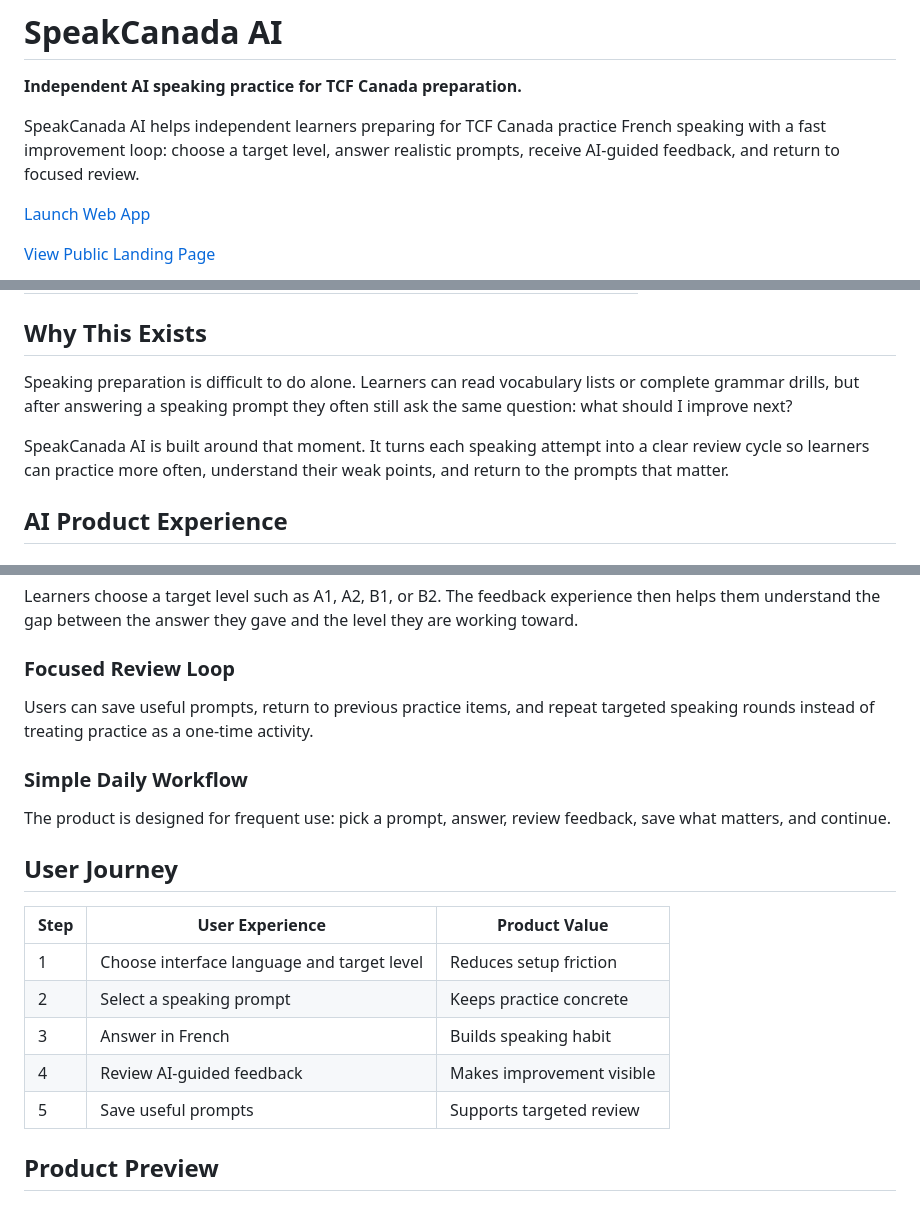
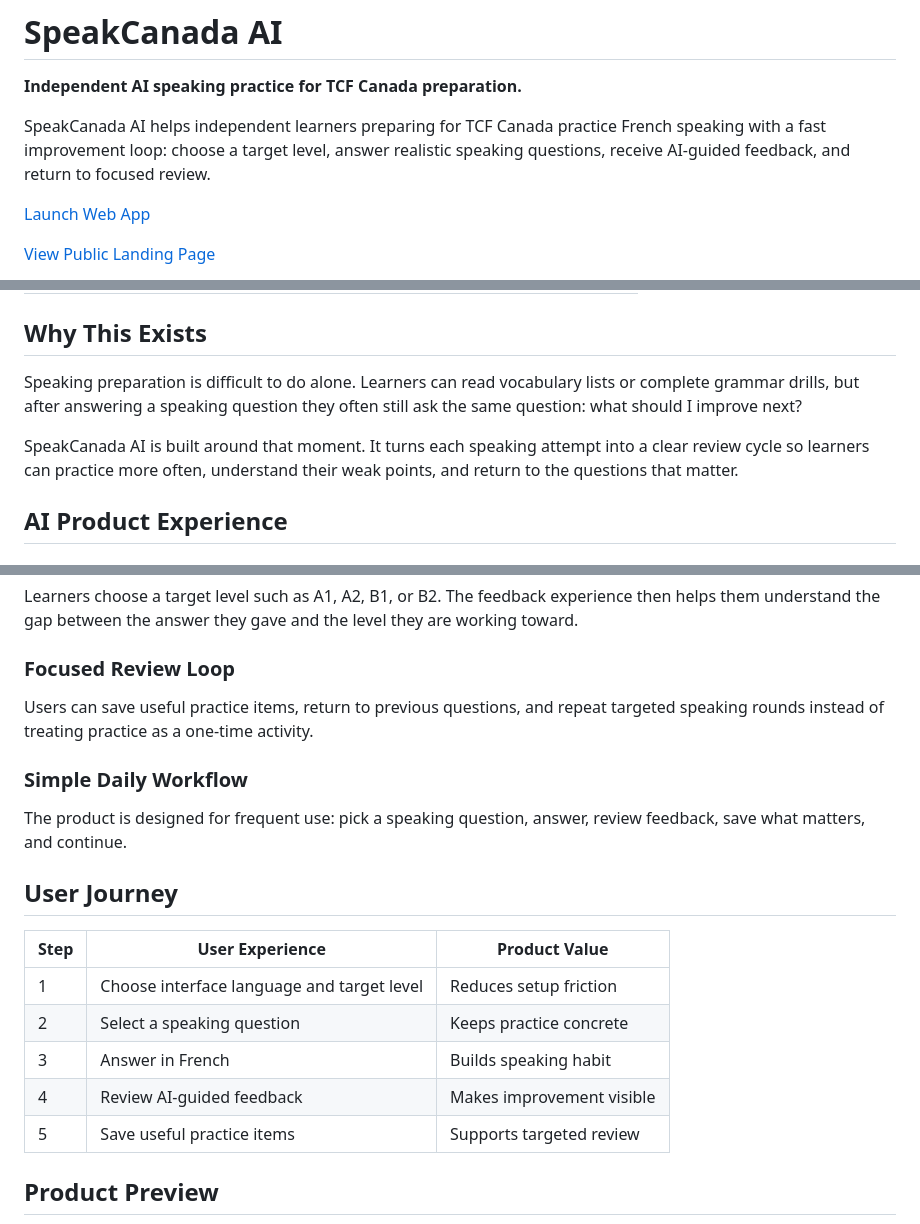
Before and after one commit to zoetw88/tcf-canada-showcase, a Markdown page: README.md, 3 parts joined by grey strips. Drawn GitHub-style.

```diff
--- a/README.md
+++ b/README.md
@@ -2,7 +2,7 @@
 
 **Independent AI speaking practice for TCF Canada preparation.**
 
-SpeakCanada AI helps independent learners preparing for TCF Canada practice French speaking with a fast improvement loop: choose a target level, answer realistic prompts, receive AI-guided feedback, and return to focused review.
+SpeakCanada AI helps independent learners preparing for TCF Canada practice French speaking with a fast improvement loop: choose a target level, answer realistic speaking questions, receive AI-guided feedback, and return to focused review.
 
 [Launch Web App](https://tcf-canada-gamma.vercel.app)
 
@@ -25,9 +25,9 @@ SpeakCanada AI helps independent learners preparing for TCF Canada practice Fren
 
 ## Why This Exists
 
-Speaking preparation is difficult to do alone. Learners can read vocabulary lists or complete grammar drills, but after answering a speaking prompt they often still ask the same question: what should I improve next?
+Speaking preparation is difficult to do alone. Learners can read vocabulary lists or complete grammar drills, but after answering a speaking question they often still ask the same question: what should I improve next?
 
-SpeakCanada AI is built around that moment. It turns each speaking attempt into a clear review cycle so learners can practice more often, understand their weak points, and return to the prompts that matter.
+SpeakCanada AI is built around that moment. It turns each speaking attempt into a clear review cycle so learners can practice more often, understand their weak points, and return to the questions that matter.
 
 ## AI Product Experience
 
@@ -41,21 +41,21 @@ Learners choose a target level such as A1, A2, B1, or B2. The feedback experienc
 
 ### Focused Review Loop
 
-Users can save useful prompts, return to previous practice items, and repeat targeted speaking rounds instead of treating practice as a one-time activity.
+Users can save useful practice items, return to previous questions, and repeat targeted speaking rounds instead of treating practice as a one-time activity.
 
 ### Simple Daily Workflow
 
-The product is designed for frequent use: pick a prompt, answer, review feedback, save what matters, and continue.
+The product is designed for frequent use: pick a speaking question, answer, review feedback, save what matters, and continue.
 
 ## User Journey
 
 | Step | User Experience | Product Value |
 | --- | --- | --- |
 | 1 | Choose interface language and target level | Reduces setup friction |
-| 2 | Select a speaking prompt | Keeps practice concrete |
+| 2 | Select a speaking question | Keeps practice concrete |
 | 3 | Answer in French | Builds speaking habit |
 | 4 | Review AI-guided feedback | Makes improvement visible |
-| 5 | Save useful prompts | Supports targeted review |
+| 5 | Save useful practice items | Supports targeted review |
 
 ## Product Preview
 
```
Also changed, not shown: other parts of README.md (+1 -1 lines), assets/ai-feedback-report.png (added), 2 other files.
